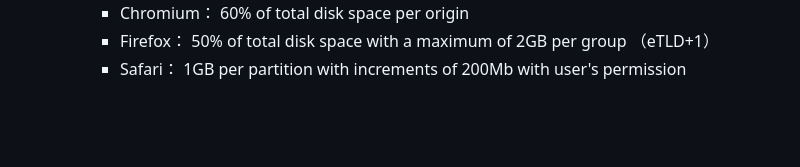
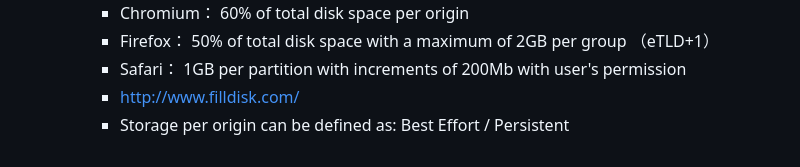
Before and after one commit to jackhwl/Javascript, a Markdown page: WebStorageAPI/Readme.md, the part around the change. GitHub-like rendering; blank space fills up the shorter version.

Commit message:
Quotas & Persistence

```diff
--- a/WebStorageAPI/Readme.md
+++ b/WebStorageAPI/Readme.md
@@ -87,3 +87,5 @@
       - Chromium： 60% of total disk space per origin
       - Firefox： 50% of total disk space with a maximum of 2GB per group （eTLD+1）
       - Safari： 1GB per partition with increments of 200Mb with user's permission
+      - http://www.filldisk.com/
+      - Storage per origin can be defined as: Best Effort / Persistent
```
